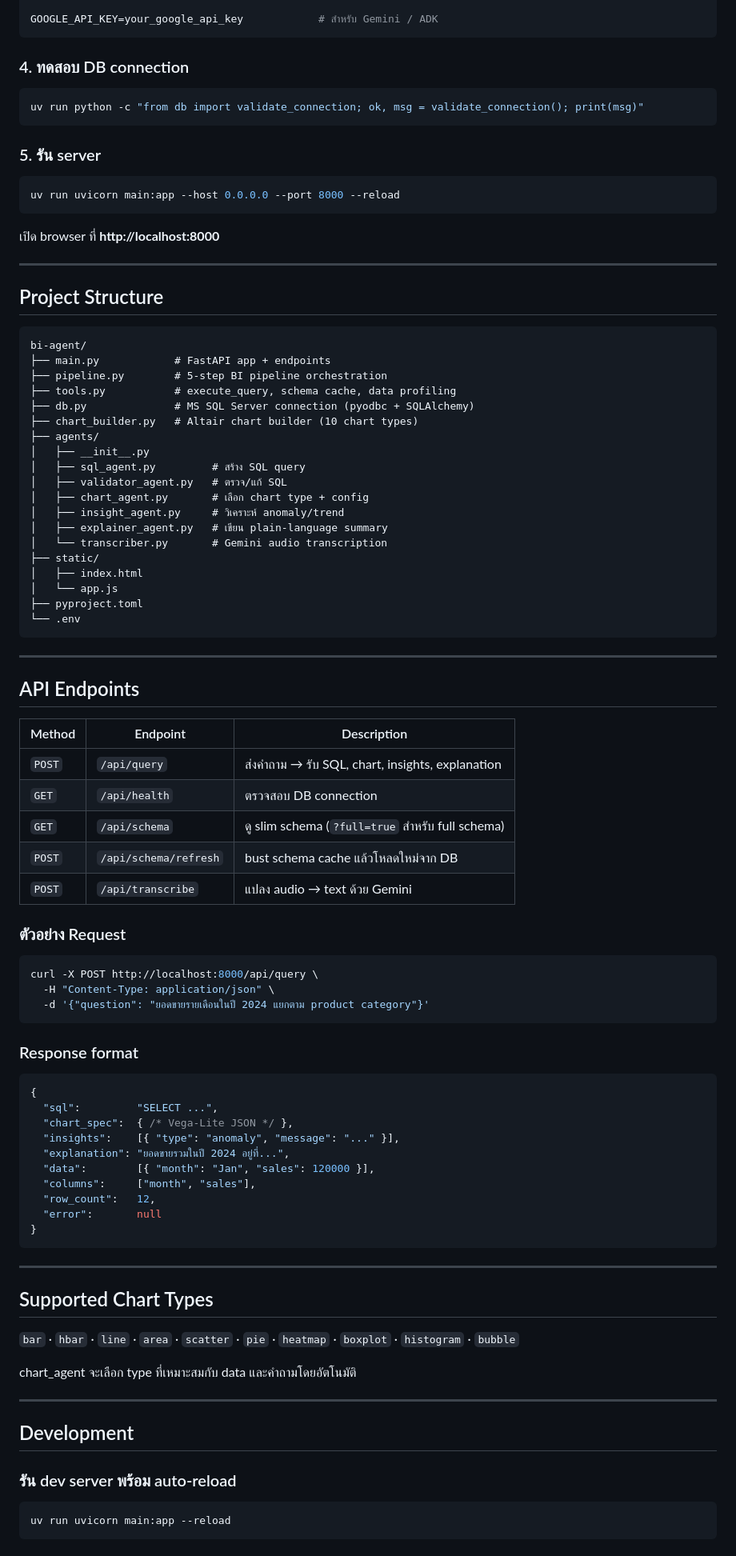
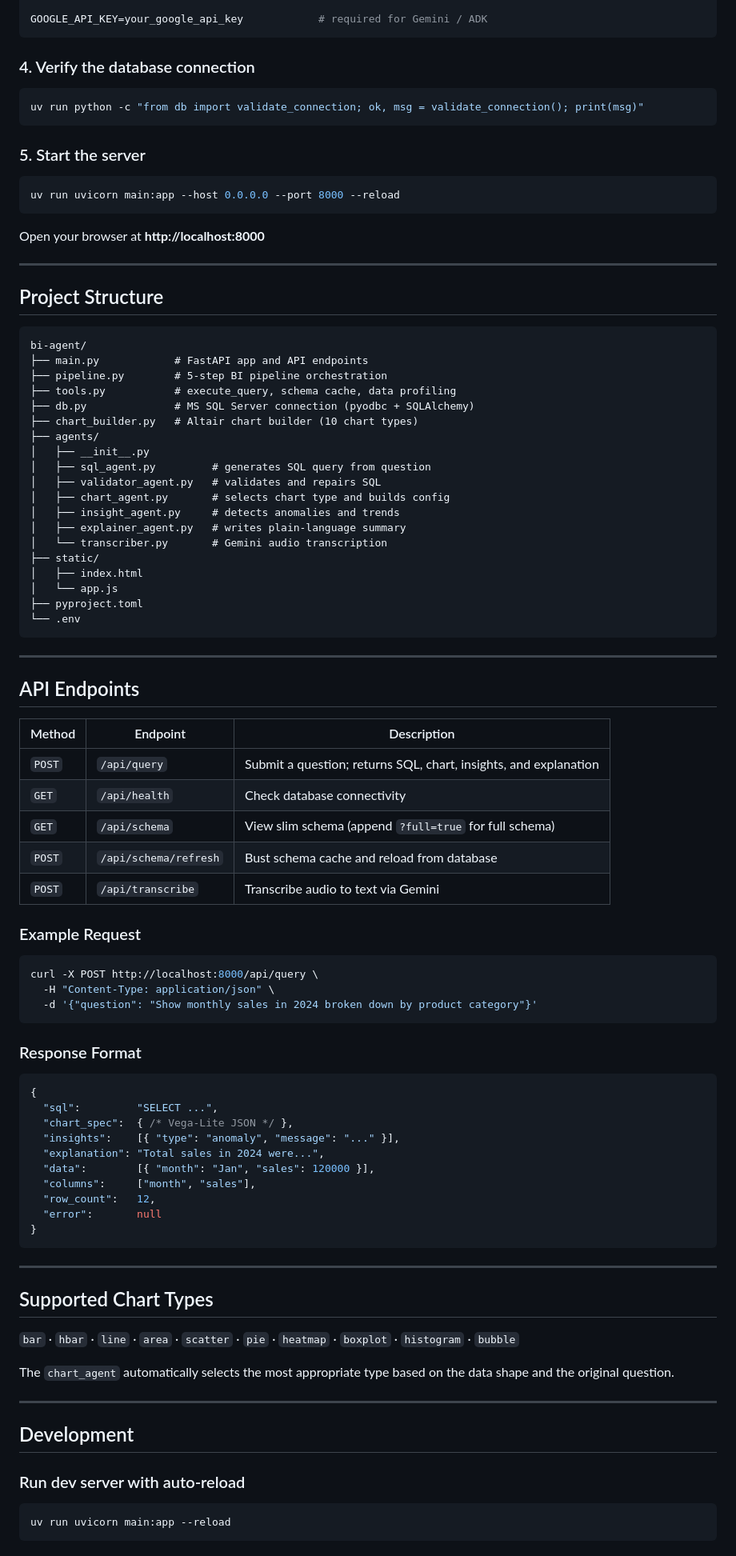
Before and after one commit to Gooddez/bi-project, a Markdown page: README.md, the part around one of its changes. Shown at 80% size. Drawn GitHub-style.

````diff
--- a/README.md
+++ b/README.md
@@ -94,20 +94,20 @@ MSSQL_DRIVER=ODBC Driver 18 for SQL Server   # default, แก้ถ้าใช
 
-GOOGLE_API_KEY=your_google_api_key            # สำหรับ Gemini / ADK
+GOOGLE_API_KEY=your_google_api_key            # required for Gemini / ADK
 ```
 
-### 4. ทดสอบ DB connection
+### 4. Verify the database connection
 
 ```bash
 uv run python -c "from db import validate_connection; ok, msg = validate_connection(); print(msg)"
 ```
 
-### 5. รัน server
+### 5. Start the server
 
 ```bash
 uv run uvicorn main:app --host 0.0.0.0 --port 8000 --reload
 ```
 
-เปิด browser ที่ **http://localhost:8000**
+Open your browser at **http://localhost:8000**
 
 ---
 
@@ -115,18 +115,18 @@ uv run uvicorn main:app --host 0.0.0.0 --port 8000 --reload
 
 ```
 bi-agent/
-├── main.py            # FastAPI app + endpoints
+├── main.py            # FastAPI app and API endpoints
 ├── pipeline.py        # 5-step BI pipeline orchestration
 ├── tools.py           # execute_query, schema cache, data profiling
 ├── db.py              # MS SQL Server connection (pyodbc + SQLAlchemy)
 ├── chart_builder.py   # Altair chart builder (10 chart types)
 ├── agents/
 │   ├── __init__.py
-│   ├── sql_agent.py         # สร้าง SQL query
-│   ├── validator_agent.py   # ตรวจ/แก้ SQL
-│   ├── chart_agent.py       # เลือก chart type + config
-│   ├── insight_agent.py     # วิเคราะห์ anomaly/trend
-│   ├── explainer_agent.py   # เขียน plain-language summary
+│   ├── sql_agent.py         # generates SQL query from question
+│   ├── validator_agent.py   # validates and repairs SQL
+│   ├── chart_agent.py       # selects chart type and builds config
+│   ├── insight_agent.py     # detects anomalies and trends
+│   ├── explainer_agent.py   # writes plain-language summary
 │   └── transcriber.py       # Gemini audio transcription
 ├── static/
 │   ├── index.html
@@ -141,28 +141,28 @@ bi-agent/
 
 | Method | Endpoint | Description |
 |--------|----------|-------------|
-| `POST` | `/api/query` | ส่งคำถาม → รับ SQL, chart, insights, explanation |
-| `GET` | `/api/health` | ตรวจสอบ DB connection |
-| `GET` | `/api/schema` | ดู slim schema (`?full=true` สำหรับ full schema) |
-| `POST` | `/api/schema/refresh` | bust schema cache แล้วโหลดใหม่จาก DB |
-| `POST` | `/api/transcribe` | แปลง audio → text ด้วย Gemini |
+| `POST` | `/api/query` | Submit a question; returns SQL, chart, insights, and explanation |
+| `GET` | `/api/health` | Check database connectivity |
+| `GET` | `/api/schema` | View slim schema (append `?full=true` for full schema) |
+| `POST` | `/api/schema/refresh` | Bust schema cache and reload from database |
+| `POST` | `/api/transcribe` | Transcribe audio to text via Gemini |
 
-### ตัวอย่าง Request
+### Example Request
 
 ```bash
 curl -X POST http://localhost:8000/api/query \
   -H "Content-Type: application/json" \
-  -d '{"question": "ยอดขายรายเดือนในปี 2024 แยกตาม product category"}'
+  -d '{"question": "Show monthly sales in 2024 broken down by product category"}'
 ```
 
-### Response format
+### Response Format
 
 ```json
 {
   "sql":         "SELECT ...",
   "chart_spec":  { /* Vega-Lite JSON */ },
   "insights":    [{ "type": "anomaly", "message": "..." }],
-  "explanation": "ยอดขายรวมในปี 2024 อยู่ที่...",
+  "explanation": "Total sales in 2024 were...",
   "data":        [{ "month": "Jan", "sales": 120000 }],
   "columns":     ["month", "sales"],
   "row_count":   12,
@@ -176,13 +176,13 @@ curl -X POST http://localhost:8000/api/query \
 
 `bar` · `hbar` · `line` · `area` · `scatter` · `pie` · `heatmap` · `boxplot` · `histogram` · `bubble`
 
-chart_agent จะเลือก type ที่เหมาะสมกับ data และคำถามโดยอัตโนมัติ
+The `chart_agent` automatically selects the most appropriate type based on the data shape and the original question.
 
 ---
 
 ## Development
 
-### รัน dev server พร้อม auto-reload
+### Run dev server with auto-reload
 
 ```bash
 uv run uvicorn main:app --reload
````
Also changed, not shown: other parts of README.md (+27 -27 lines).
